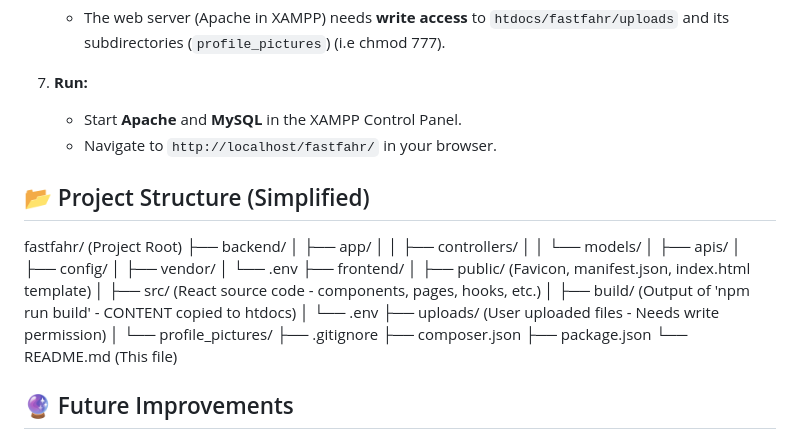
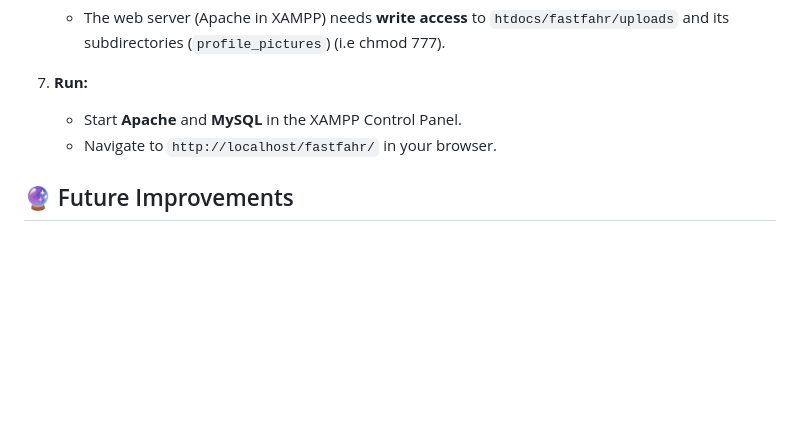
Before and after one commit to goshanraj-g/fast-fahr, a Markdown page: README.md, the part around the change. Rendered like a GitHub page; blank space fills up the shorter version.

Commit message:
readme without video included

```diff
--- a/README.md
+++ b/README.md
@@ -117,29 +117,6 @@ Follow these instructions to get a local copy up and running for development or
     *   Start **Apache** and **MySQL** in the XAMPP Control Panel.
     *   Navigate to `http://localhost/fastfahr/` in your browser.
 
-## 📂 Project Structure (Simplified)
-
-fastfahr/ (Project Root)
-├── backend/
-│ ├── app/
-│ │ ├── controllers/
-│ │ └── models/
-│ ├── apis/
-│ ├── config/
-│ ├── vendor/
-│ └── .env
-├── frontend/
-│ ├── public/ (Favicon, manifest.json, index.html template)
-│ ├── src/ (React source code - components, pages, hooks, etc.)
-│ ├── build/ (Output of 'npm run build' - CONTENT copied to htdocs)
-│ └── .env
-├── uploads/ (User uploaded files - Needs write permission)
-│ └── profile_pictures/
-├── .gitignore
-├── composer.json
-├── package.json
-└── README.md (This file)
-
 ## 🔮 Future Improvements
 
 *   **🚀 Real-time Messaging:** Revamp messages system to use WebSockets (ideally via Ratchet) instead of polling for instant message delivery.
```
